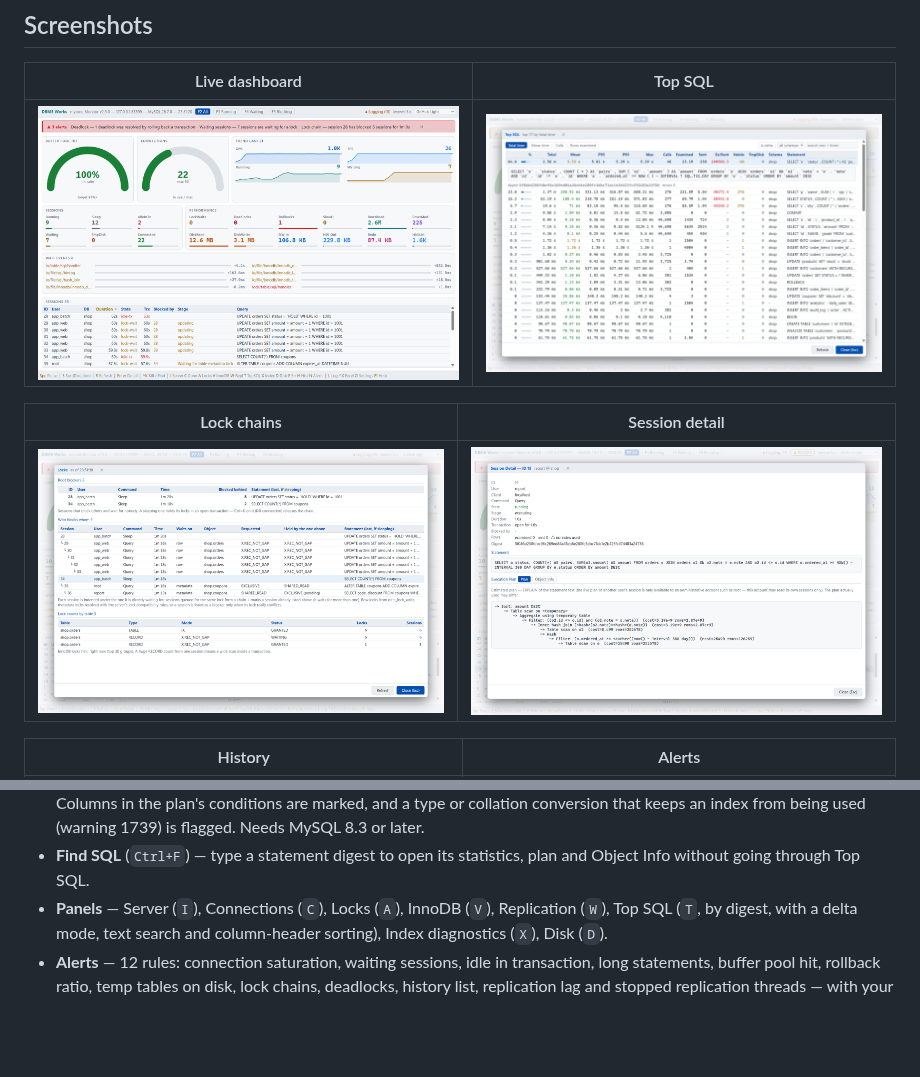
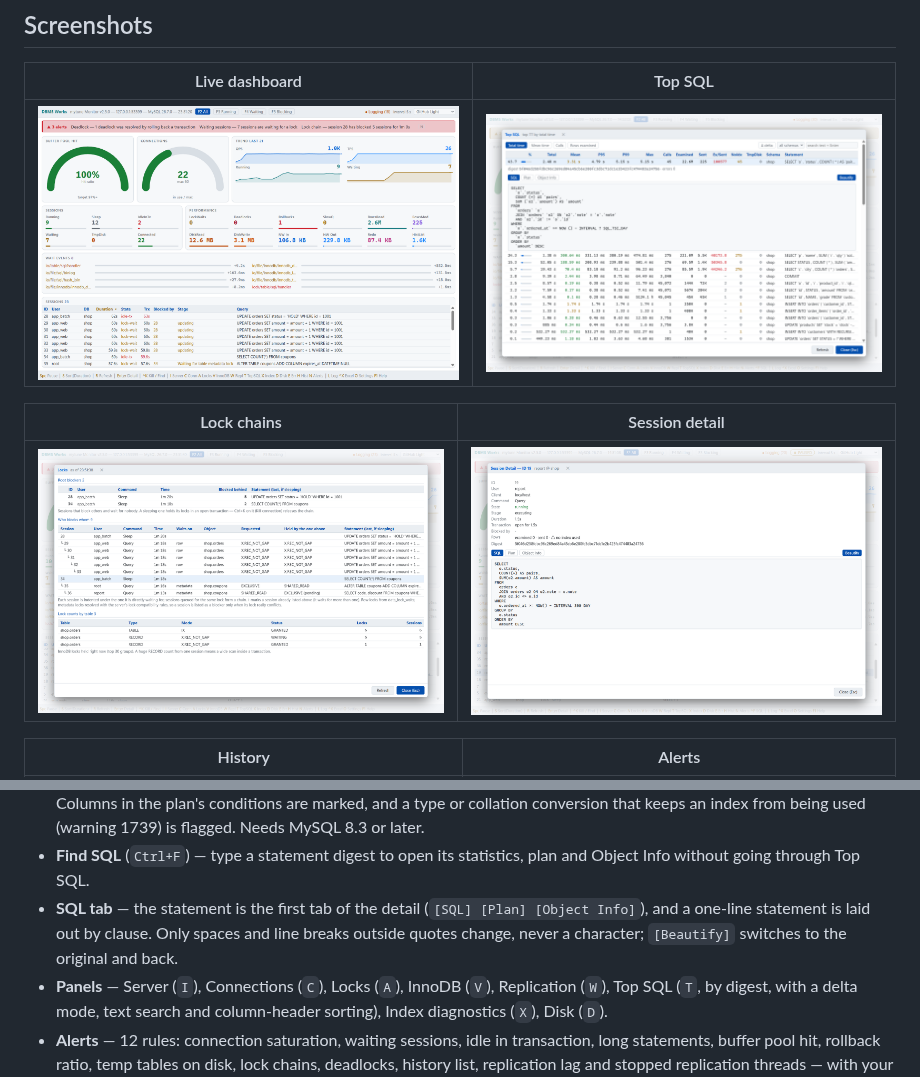
Before and after one commit to Doni-Kim/mytune-release, a Markdown page: README.md, 2 parts joined by grey strips. Drawn GitHub-style; pictures changed too: screenshots/session-detail.png, screenshots/top-sql.png; blank space fills up the shorter version.

```diff
--- a/README.md
+++ b/README.md
@@ -55,6 +55,7 @@ The screenshots show a throwaway demo server with a made-up `shop` schema.
   indexes (the ones this plan uses are highlighted, with cardinality and reads) and partitions. Columns in the plan's conditions are marked,
   and a type or collation conversion that keeps an index from being used (warning 1739) is flagged. Needs MySQL 8.3 or later.
 - **Find SQL** (`Ctrl+F`) — type a statement digest to open its statistics, plan and Object Info without going through Top SQL.
+- **SQL tab** — the statement is the first tab of the detail (`[SQL] [Plan] [Object Info]`), and a one-line statement is laid out by clause. Only spaces and line breaks outside quotes change, never a character; `[Beautify]` switches to the original and back.
 - **Panels** — Server (`I`), Connections (`C`), Locks (`A`), InnoDB (`V`), Replication (`W`),
   Top SQL (`T`, by digest, with a delta mode, text search and column-header sorting), Index diagnostics (`X`), Disk (`D`).
 - **Alerts** — 12 rules: connection saturation, waiting sessions, idle in transaction, long statements,
```
Also changed, not shown: README.ko.md (+1 -0 lines), 2 other files.
